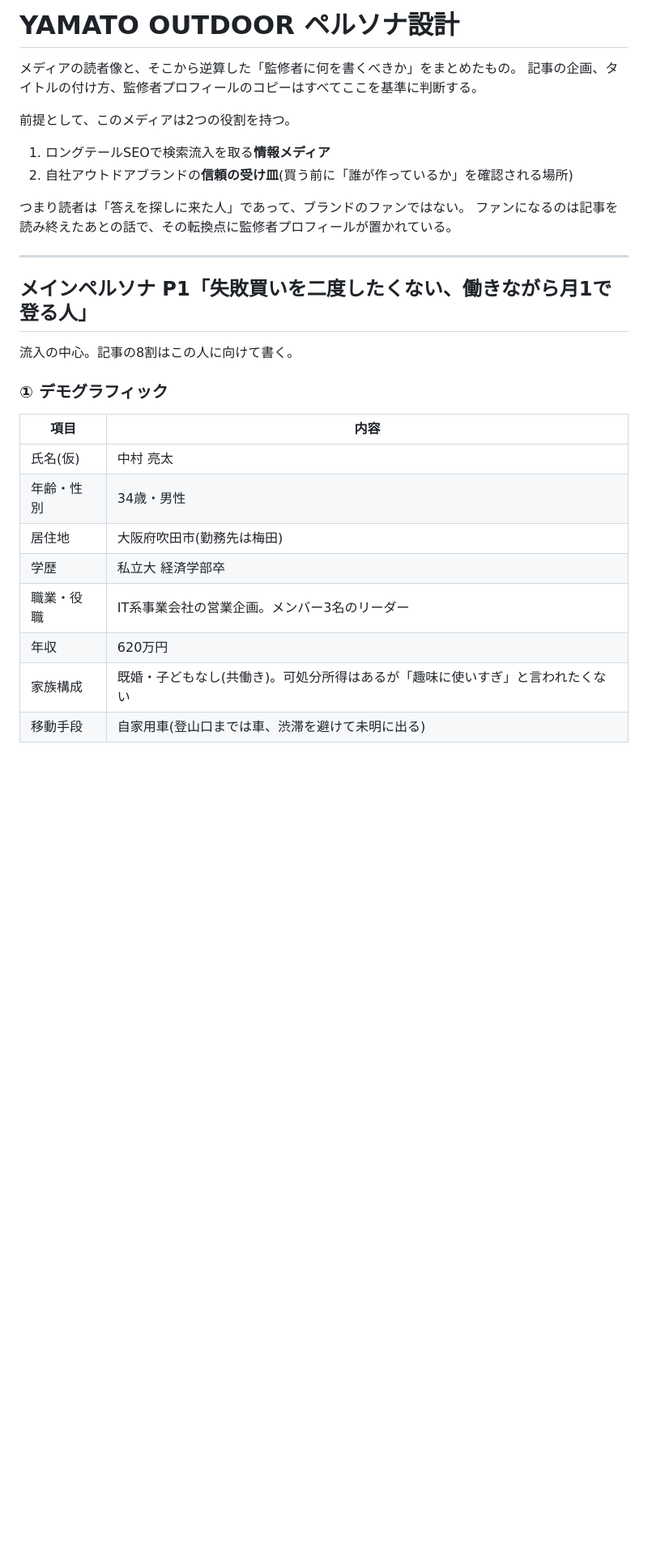
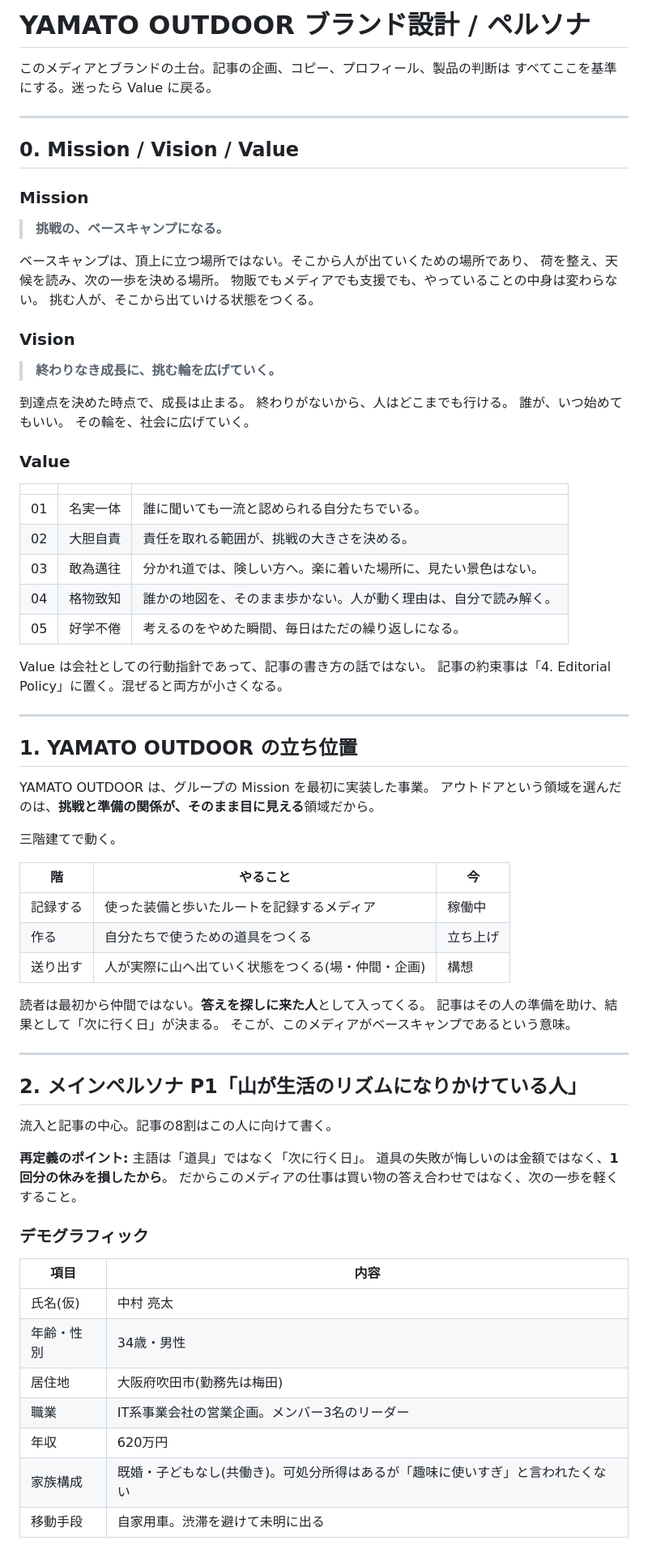
Before and after one commit to aoi7160/yamato-outdoor, a Markdown page: docs/persona.md, the part around one of its changes. Shown at 81% size. Rendered like a GitHub page; blank space fills up the shorter version.

```diff
--- a/docs/persona.md
+++ b/docs/persona.md
@@ -1,32 +1,81 @@
-# YAMATO OUTDOOR ペルソナ設計
+# YAMATO OUTDOOR ブランド設計 / ペルソナ
 
-メディアの読者像と、そこから逆算した「監修者に何を書くべきか」をまとめたもの。
-記事の企画、タイトルの付け方、監修者プロフィールのコピーはすべてここを基準に判断する。
-
-前提として、このメディアは2つの役割を持つ。
-
-1. ロングテールSEOで検索流入を取る**情報メディア**
-2. 自社アウトドアブランドの**信頼の受け皿**(買う前に「誰が作っているか」を確認される場所)
-
-つまり読者は「答えを探しに来た人」であって、ブランドのファンではない。
-ファンになるのは記事を読み終えたあとの話で、その転換点に監修者プロフィールが置かれている。
+このメディアとブランドの土台。記事の企画、コピー、プロフィール、製品の判断は
+すべてここを基準にする。迷ったら Value に戻る。
 
 ---
 
-## メインペルソナ P1「失敗買いを二度したくない、働きながら月1で登る人」
+## 0. Mission / Vision / Value
 
-流入の中心。記事の8割はこの人に向けて書く。
+### Mission
 
-### ① デモグラフィック
+> **挑戦の、ベースキャンプになる。**
+
+ベースキャンプは、頂上に立つ場所ではない。そこから人が出ていくための場所であり、
+荷を整え、天候を読み、次の一歩を決める場所。
+物販でもメディアでも支援でも、やっていることの中身は変わらない。
+挑む人が、そこから出ていける状態をつくる。
+
+### Vision
+
+> **終わりなき成長に、挑む輪を広げていく。**
+
+到達点を決めた時点で、成長は止まる。
+終わりがないから、人はどこまでも行ける。
+誰が、いつ始めてもいい。
+その輪を、社会に広げていく。
+
+### Value
+
+| | | |
+|---|---|---|
+| 01 | 名実一体 | 誰に聞いても一流と認められる自分たちでいる。 |
+| 02 | 大胆自責 | 責任を取れる範囲が、挑戦の大きさを決める。 |
+| 03 | 敢為邁往 | 分かれ道では、険しい方へ。楽に着いた場所に、見たい景色はない。 |
+| 04 | 格物致知 | 誰かの地図を、そのまま歩かない。人が動く理由は、自分で読み解く。 |
+| 05 | 好学不倦 | 考えるのをやめた瞬間、毎日はただの繰り返しになる。 |
+
+Value は会社としての行動指針であって、記事の書き方の話ではない。
+記事の約束事は「4. Editorial Policy」に置く。混ぜると両方が小さくなる。
+
+---
+
+## 1. YAMATO OUTDOOR の立ち位置
+
+YAMATO OUTDOOR は、グループの Mission を最初に実装した事業。
+アウトドアという領域を選んだのは、**挑戦と準備の関係が、そのまま目に見える**領域だから。
+
+三階建てで動く。
+
+| 階 | やること | 今 |
+|---|---|---|
+| 記録する | 使った装備と歩いたルートを記録するメディア | 稼働中 |
+| 作る | 自分たちで使うための道具をつくる | 立ち上げ |
+| 送り出す | 人が実際に山へ出ていく状態をつくる(場・仲間・企画) | 構想 |
+
+読者は最初から仲間ではない。**答えを探しに来た人**として入ってくる。
+記事はその人の準備を助け、結果として「次に行く日」が決まる。
+そこが、このメディアがベースキャンプであるという意味。
+
+---
+
+## 2. メインペルソナ P1「山が生活のリズムになりかけている人」
+
+流入と記事の中心。記事の8割はこの人に向けて書く。
+
+**再定義のポイント:** 主語は「道具」ではなく「次に行く日」。
+道具の失敗が悔しいのは金額ではなく、**1回分の休みを損したから**。
+だからこのメディアの仕事は買い物の答え合わせではなく、次の一歩を軽くすること。
+
+### デモグラフィック
 
 | 項目 | 内容 |
 |---|---|
 | 氏名(仮) | 中村 亮太 |
 | 年齢・性別 | 34歳・男性 |
 | 居住地 | 大阪府吹田市(勤務先は梅田) |
-| 学歴 | 私立大 経済学部卒 |
-| 職業・役職 | IT系事業会社の営業企画。メンバー3名のリーダー |
+| 職業 | IT系事業会社の営業企画。メンバー3名のリーダー |
 | 年収 | 620万円 |
 | 家族構成 | 既婚・子どもなし(共働き)。可処分所得はあるが「趣味に使いすぎ」と言われたくない |
-| 移動手段 | 自家用車(登山口までは車、渋滞を避けて未明に出る) |
+| 移動手段 | 自家用車。渋滞を避けて未明に出る |
 
```
Also changed, not shown: other parts of docs/persona.md (+83 -107 lines).
